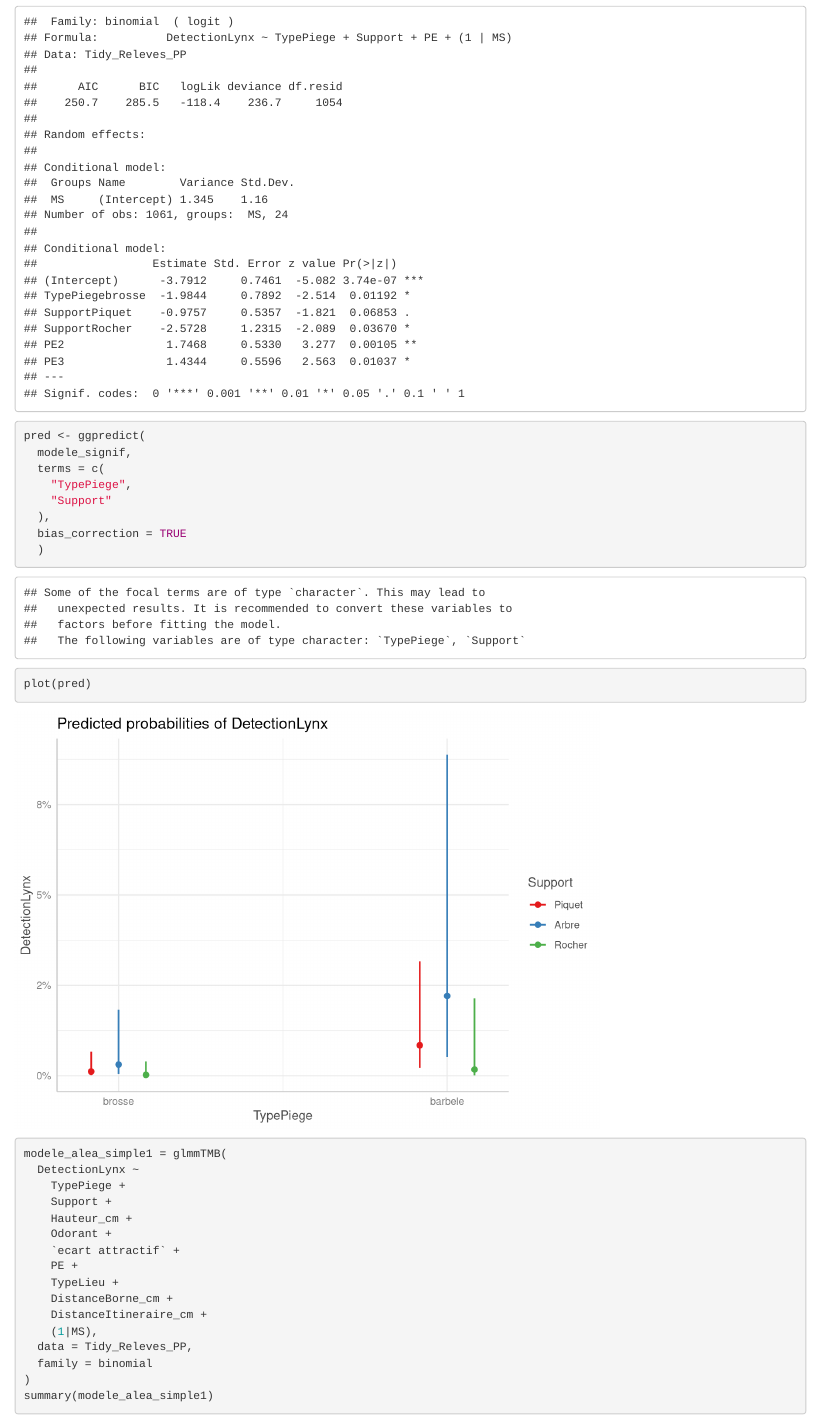
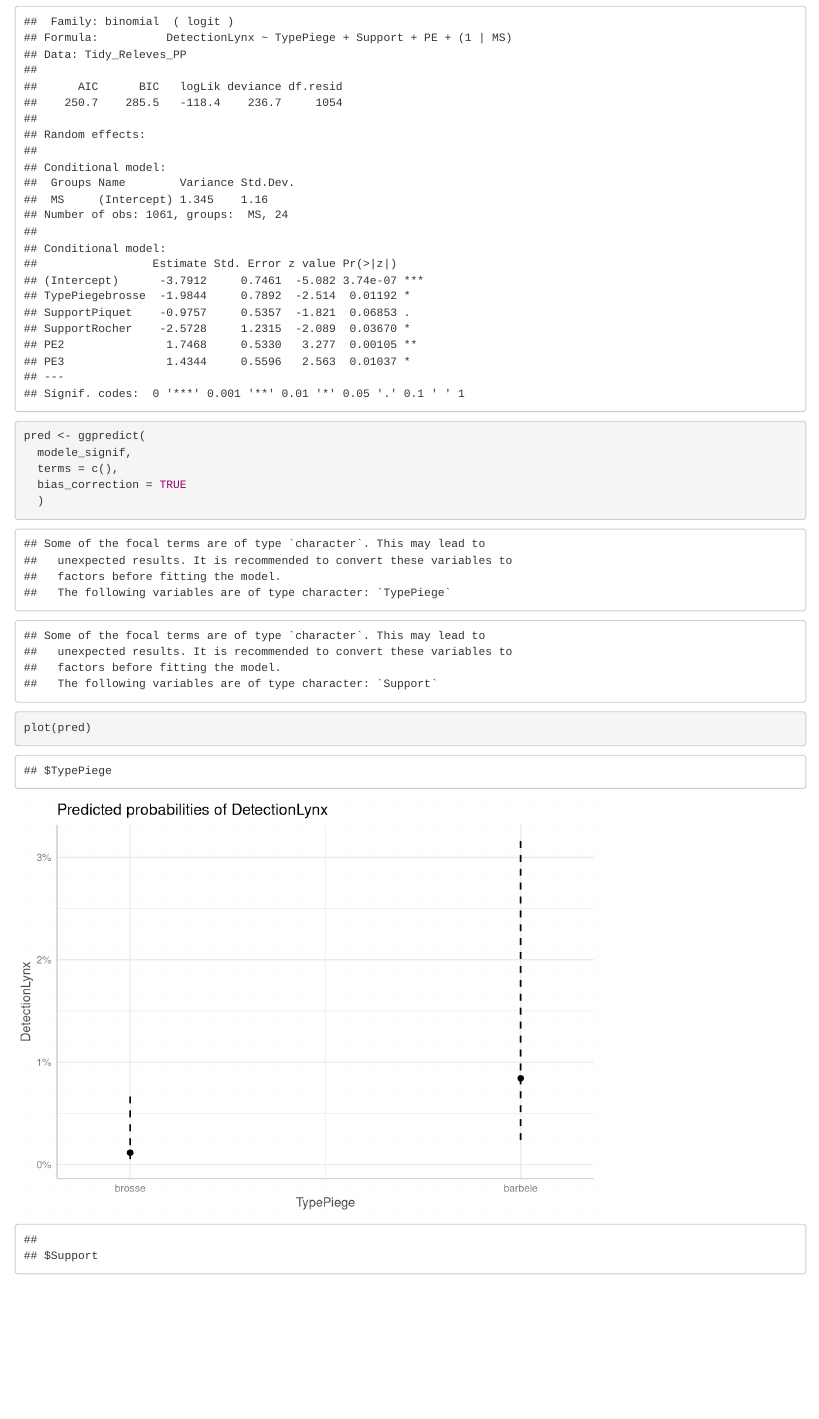
Before and after one commit to Raphael-HSM/Stage_L3-Analyse_Protocole-Recolte_Poils_Lynx, an R Markdown document (Analyse_Releves_PP_GLMM_interaction.Rmd): the page in a window 1100 px wide, from 6860 px down. Rendered offline with R 4.5, knitr and Pandoc, with nearby package versions; some code elsewhere in the file could not run offline.

Commit message:
vhgjbkml;ù 45645+6 3542 1%Mlkjbnmlù 456§:;mù 46+ 3.21l,;:!35 zetrsgf956 23.0etdgrf9+56 23.qztsgxfb + .grsfbx+6 30.

```diff
--- a/Analyse_Releves_PP_GLMM_interaction.Rmd
+++ b/Analyse_Releves_PP_GLMM_interaction.Rmd
@@ -224,10 +224,7 @@
 
 pred <- ggpredict(
   modele_signif,
-  terms = c(
-    "TypePiege",
-    "Support"
-  ),
+  terms = c(),
   bias_correction = TRUE
   )
 plot(pred)
```
